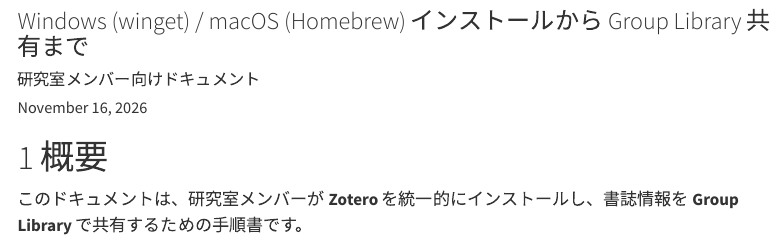
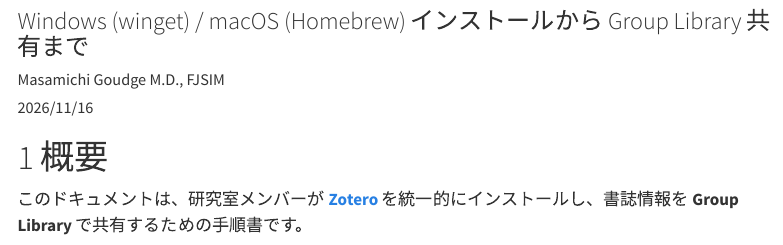
Before and after one commit to TanukiMa/zotero-lab-guide, a Quarto document (index.qmd): the page in a window 1100 px wide, from 80 px down. Rendered offline with R 4.5, knitr and Pandoc in place of Quarto, with nearby package versions; menus at the side of the page are left out.

Commit message:
Changes to be committed: 	modified:   index.qmd

```diff
--- a/index.qmd
+++ b/index.qmd
@@ -1,8 +1,8 @@
 ---
 title: "研究室向け Zotero 導入・共有ガイド"
 subtitle: "Windows (winget) / macOS (Homebrew) インストールから Group Library 共有まで"
-author: "研究室メンバー向けドキュメント"
-date: today
+author: "Masamichi Goudge M.D., FJSIM"
+date: 2026/11/16
 lang: ja
 format:
   html:
@@ -25,7 +25,7 @@
 
 # 概要
 
-このドキュメントは、研究室メンバーが **Zotero** を統一的にインストールし、書誌情報を **Group Library** で共有するための手順書です。
+このドキュメントは、研究室メンバーが **[Zotero](https://www.zotero.org/)** を統一的にインストールし、書誌情報を **Group Library** で共有するための手順書です。
 
 - **Windows**: `winget` でインストール
 - **macOS**: Homebrew でインストール
```
